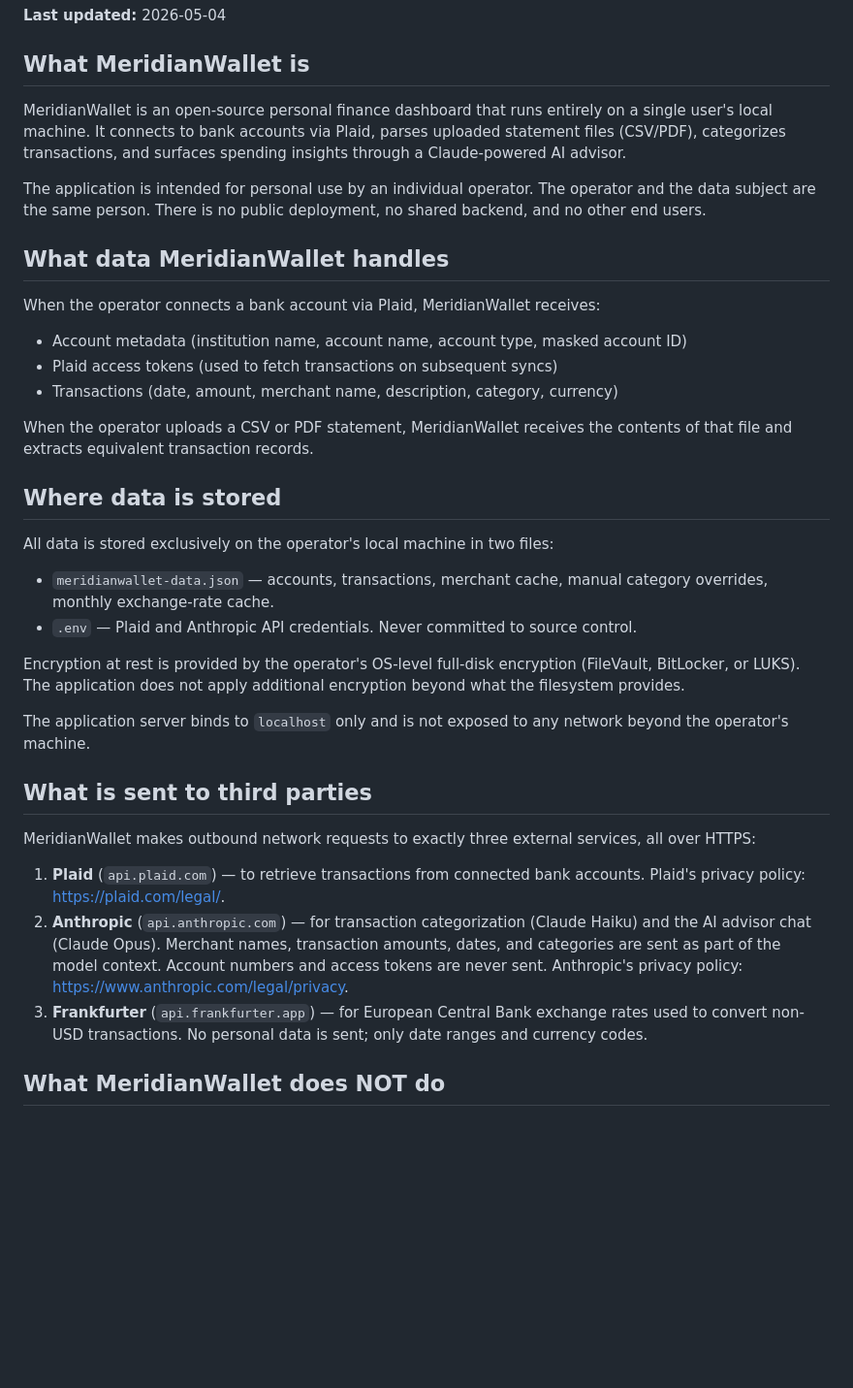
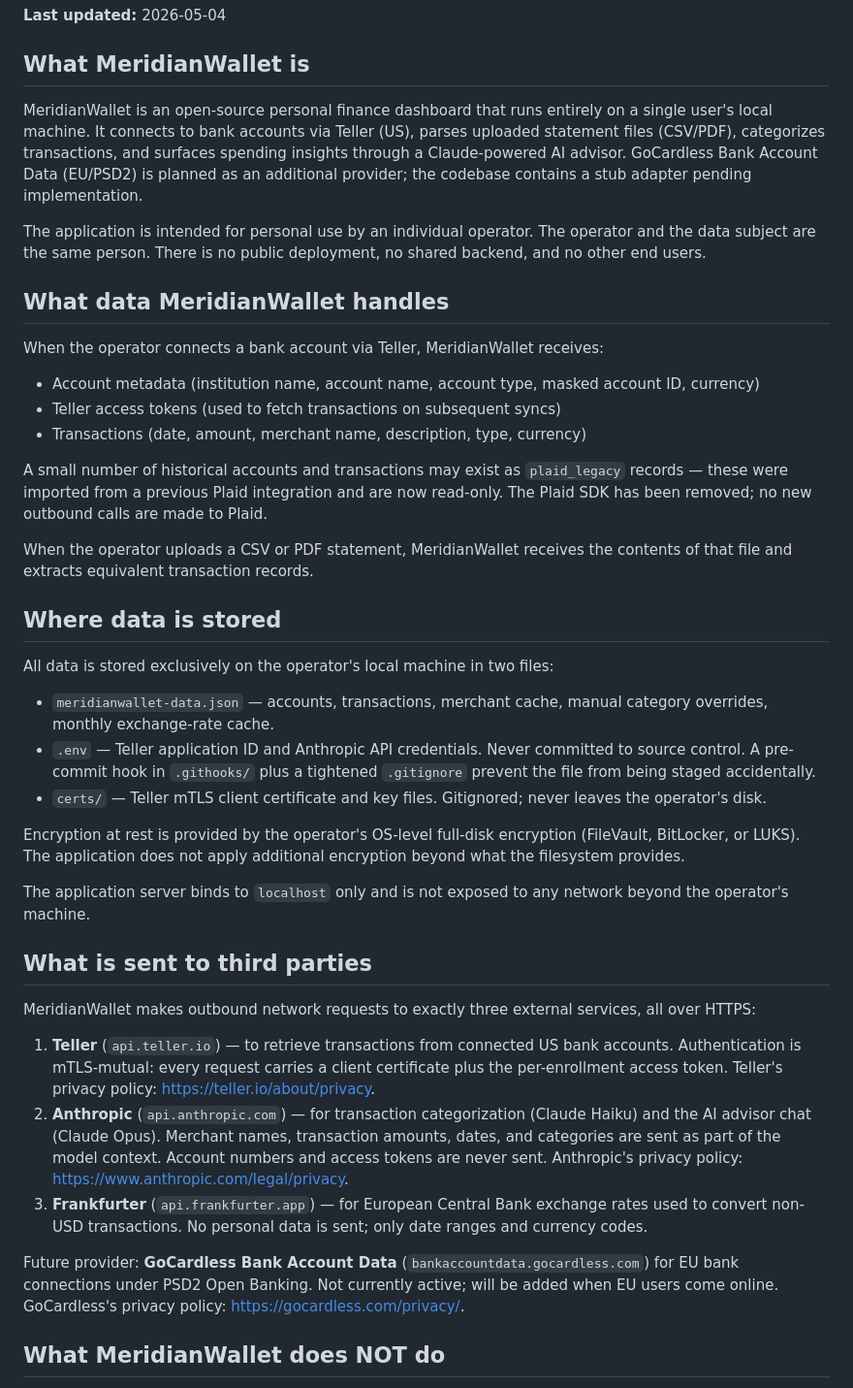
Before and after one commit to rebelStats/budgetpilot, a Markdown page: PRIVACY.md, the part around one of its changes. Shown at 97% size. Rendered like a GitHub page; blank space fills up the shorter version.

```diff
--- a/PRIVACY.md
+++ b/PRIVACY.md
@@ -4,17 +4,19 @@
 
 ## What MeridianWallet is
 
-MeridianWallet is an open-source personal finance dashboard that runs entirely on a single user's local machine. It connects to bank accounts via Plaid, parses uploaded statement files (CSV/PDF), categorizes transactions, and surfaces spending insights through a Claude-powered AI advisor.
+MeridianWallet is an open-source personal finance dashboard that runs entirely on a single user's local machine. It connects to bank accounts via Teller (US), parses uploaded statement files (CSV/PDF), categorizes transactions, and surfaces spending insights through a Claude-powered AI advisor. GoCardless Bank Account Data (EU/PSD2) is planned as an additional provider; the codebase contains a stub adapter pending implementation.
 
 The application is intended for personal use by an individual operator. The operator and the data subject are the same person. There is no public deployment, no shared backend, and no other end users.
 
 ## What data MeridianWallet handles
 
-When the operator connects a bank account via Plaid, MeridianWallet receives:
+When the operator connects a bank account via Teller, MeridianWallet receives:
 
-- Account metadata (institution name, account name, account type, masked account ID)
-- Plaid access tokens (used to fetch transactions on subsequent syncs)
-- Transactions (date, amount, merchant name, description, category, currency)
+- Account metadata (institution name, account name, account type, masked account ID, currency)
+- Teller access tokens (used to fetch transactions on subsequent syncs)
+- Transactions (date, amount, merchant name, description, type, currency)
+
+A small number of historical accounts and transactions may exist as `plaid_legacy` records — these were imported from a previous Plaid integration and are now read-only. The Plaid SDK has been removed; no new outbound calls are made to Plaid.
 
 When the operator uploads a CSV or PDF statement, MeridianWallet receives the contents of that file and extracts equivalent transaction records.
 
@@ -23,7 +25,8 @@ When the operator uploads a CSV or PDF statement, MeridianWallet receives the co
 All data is stored exclusively on the operator's local machine in two files:
 
 - `meridianwallet-data.json` — accounts, transactions, merchant cache, manual category overrides, monthly exchange-rate cache.
-- `.env` — Plaid and Anthropic API credentials. Never committed to source control.
+- `.env` — Teller application ID and Anthropic API credentials. Never committed to source control. A pre-commit hook in `.githooks/` plus a tightened `.gitignore` prevent the file from being staged accidentally.
+- `certs/` — Teller mTLS client certificate and key files. Gitignored; never leaves the operator's disk.
 
 Encryption at rest is provided by the operator's OS-level full-disk encryption (FileVault, BitLocker, or LUKS). The application does not apply additional encryption beyond what the filesystem provides.
 
@@ -33,9 +36,11 @@ The application server binds to `localhost` only and is not exposed to any netwo
 
 MeridianWallet makes outbound network requests to exactly three external services, all over HTTPS:
 
-1. **Plaid** (`api.plaid.com`) — to retrieve transactions from connected bank accounts. Plaid's privacy policy: <https://plaid.com/legal/>.
+1. **Teller** (`api.teller.io`) — to retrieve transactions from connected US bank accounts. Authentication is mTLS-mutual: every request carries a client certificate plus the per-enrollment access token. Teller's privacy policy: <https://teller.io/about/privacy>.
 2. **Anthropic** (`api.anthropic.com`) — for transaction categorization (Claude Haiku) and the AI advisor chat (Claude Opus). Merchant names, transaction amounts, dates, and categories are sent as part of the model context. Account numbers and access tokens are never sent. Anthropic's privacy policy: <https://www.anthropic.com/legal/privacy>.
 3. **Frankfurter** (`api.frankfurter.app`) — for European Central Bank exchange rates used to convert non-USD transactions. No personal data is sent; only date ranges and currency codes.
+
+Future provider: **GoCardless Bank Account Data** (`bankaccountdata.gocardless.com`) for EU bank connections under PSD2 Open Banking. Not currently active; will be added when EU users come online. GoCardless's privacy policy: <https://gocardless.com/privacy/>.
 
 ## What MeridianWallet does NOT do
 
```
Also changed, not shown: other parts of PRIVACY.md (+3 -2 lines), README.md (+47 -37 lines).
